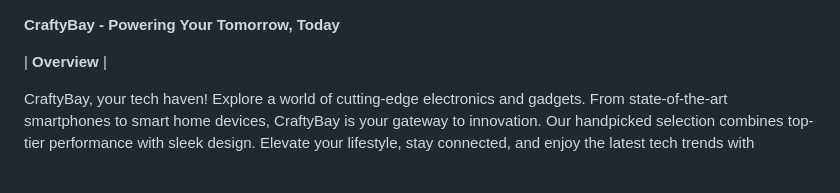
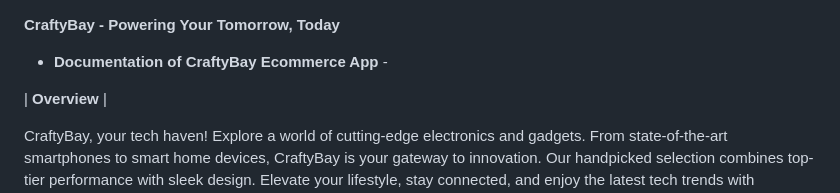
Before and after one commit to mohammadrezaulalam/craftybay, a Markdown page: README.md, the part around the change. Rendered like a GitHub page; blank space fills up the shorter version.

Commit message:
Update README.md
Styling Readme Text

```diff
--- a/README.md
+++ b/README.md
@@ -1,4 +1,7 @@
 **CraftyBay - Powering Your Tomorrow, Today**
+
+
+- **Documentation of CraftyBay Ecommerce App** -
 
 
 |  		           **Overview**              |
```
